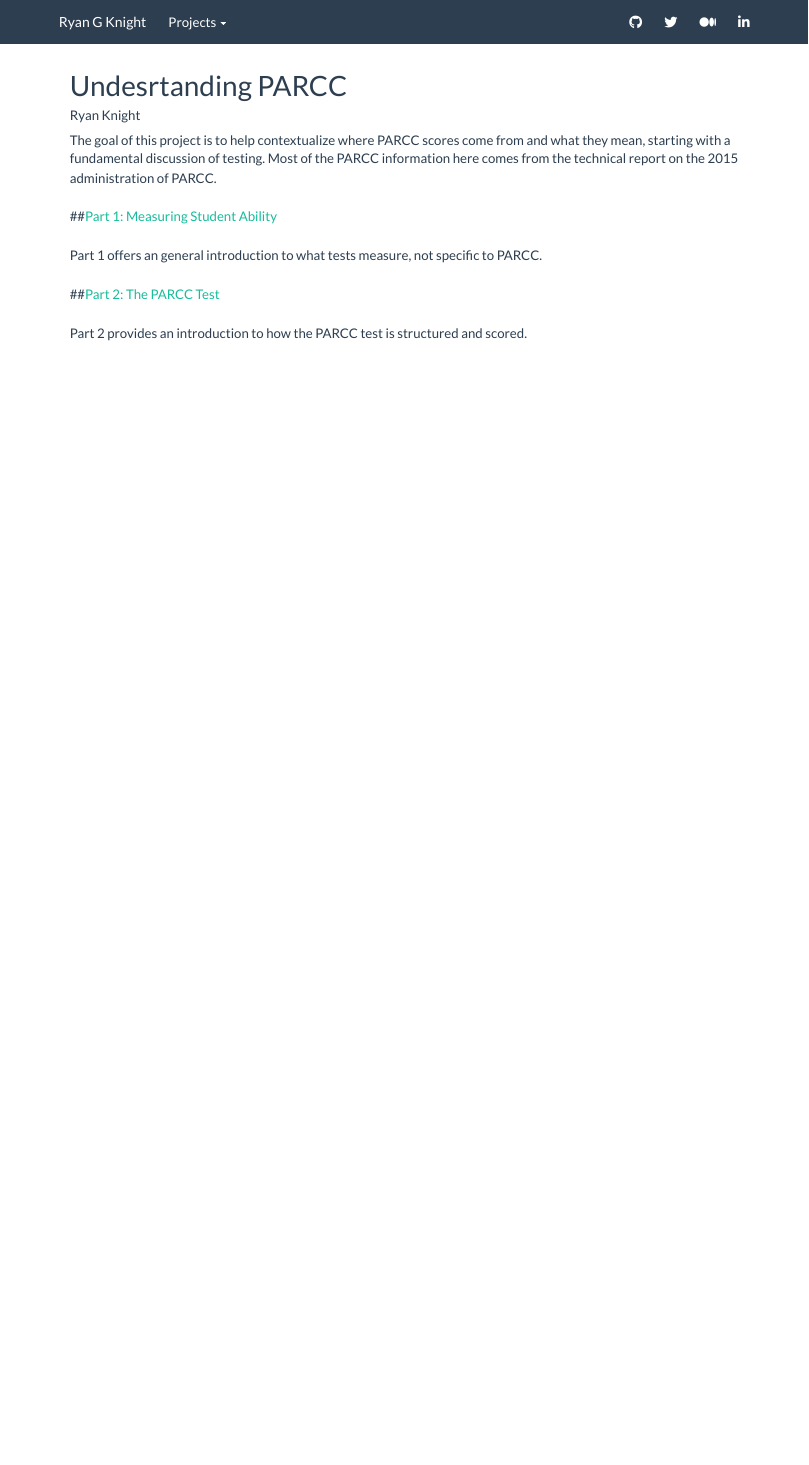
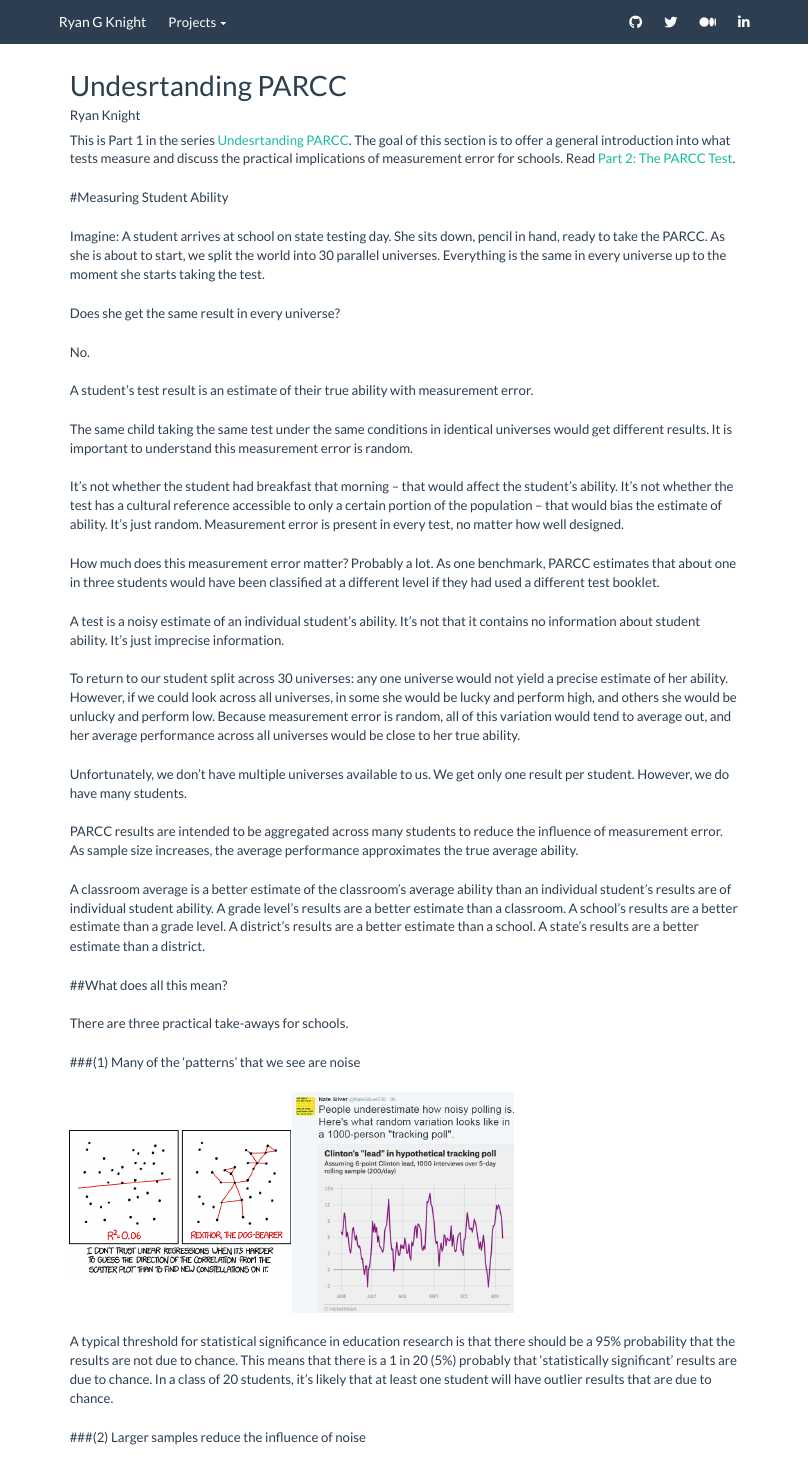
Before and after one commit to rgknight/rgknight.github.io, an R Markdown document (parcc.Rmd): the page in a window 1100 px wide, from its top. Rendered offline with R 4.5, knitr and Pandoc, with nearby package versions.

Commit message:
Put ability section back in homepage

```diff
--- a/parcc.Rmd
+++ b/parcc.Rmd
@@ -5,12 +5,42 @@
   html_document
 ---
 
-The goal of this project is to help contextualize where PARCC scores come from and what they mean, starting with a fundamental discussion of testing. Most of the PARCC information here comes from the technical report on the 2015 administration of PARCC.
+This is Part 1 in the series [Undesrtanding PARCC](parcc.html). The goal of this section is to offer a general introduction into what tests measure and discuss the practical implications of measurement error for schools. Read [Part 2: The PARCC Test](parcc_test.html).
 
-##[Part 1: Measuring Student Ability](parcc_ability.html)
+#Measuring Student Ability
 
-Part 1 offers an general introduction to what tests measure, not specific to PARCC.
+Imagine: A student arrives at school on state testing day. She sits down, pencil in hand, ready to take the PARCC. As she is about to start, we split the world into 30 parallel universes. Everything is the same in every universe up to the moment she starts taking the test.
 
-##[Part 2: The PARCC Test](parcc_test.html)
+Does she get the same result in every universe?
 
-Part 2 provides an introduction to how the PARCC test is structured and scored.
+No.
+
+A student’s test result is an estimate of their true ability with measurement error.
+
+The same child taking the same test under the same conditions in identical universes would get different results. It is important to understand this measurement error is random.
+
+It’s not whether the student had breakfast that morning -- that would affect the student’s ability. It’s not whether the test has a cultural reference accessible to only a certain portion of the population -- that would bias the estimate of ability. It’s just random. Measurement error is present in every test, no matter how well designed.
+
+How much does this measurement error matter? Probably a lot. As one benchmark, PARCC estimates that about one in three students would have been classified at a different level if they had used a different test booklet.
+
+A test is a noisy estimate of an individual student’s ability. It’s not that it contains no information about student ability.  It’s just imprecise information.
+
+To return to our student split across 30 universes: any one universe would not yield a precise estimate of her ability. However, if we could look across all universes, in some she would be lucky and perform high, and others she would be unlucky and perform low. Because measurement error is random, all of this variation would tend to average out, and her average performance across all universes would be close to her true ability.
+
+Unfortunately, we don’t have multiple universes available to us. We get only one result per student. However, we do have many students.
+
+PARCC results are intended to be aggregated across many students to reduce the influence of measurement error. As sample size increases, the average performance approximates the true average ability.
+
+A classroom average is a better estimate of the classroom’s average ability than an individual student’s results are of individual student ability. A grade level’s results are  a better estimate than a classroom. A school’s results are a better estimate than a grade level. A district’s results are a better estimate than a school. A state’s results are a better estimate than a district.
+
+##What does all this mean?
+
+There are three practical take-aways for schools.
+
+###(1) Many of the ‘patterns’ that we see are noise
+
+![](images/parcc/constellations.png){ width=300px } ![](images/parcc/polls.png){ width=300px }
+
+A typical threshold for statistical significance in education research is that there should be a 95% probability that the results are not due to chance. This means that there is a 1 in 20 (5%) probably that ‘statistically significant’ results are due to chance. In a class of 20 students, it’s likely that at least one student will have outlier results that are due to chance.
+
+###(2) Larger samples reduce the influence of noise
```
Also changed, not shown: parcc_test.Rmd (+1 -1 lines), parcc.Rmd (23 more changed lines).
